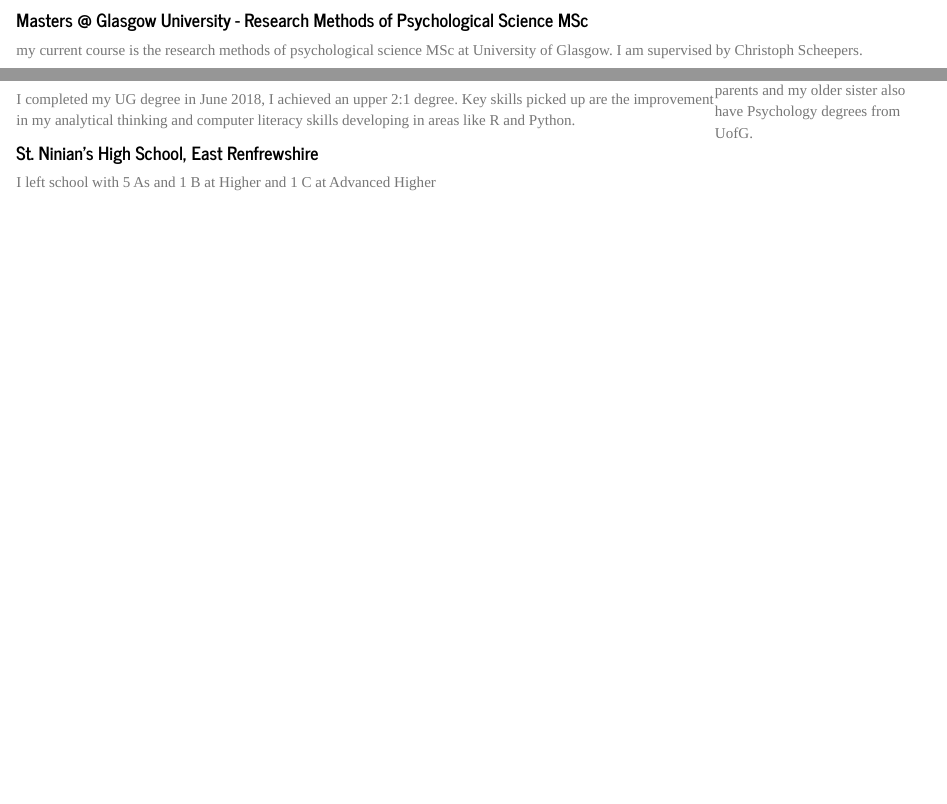
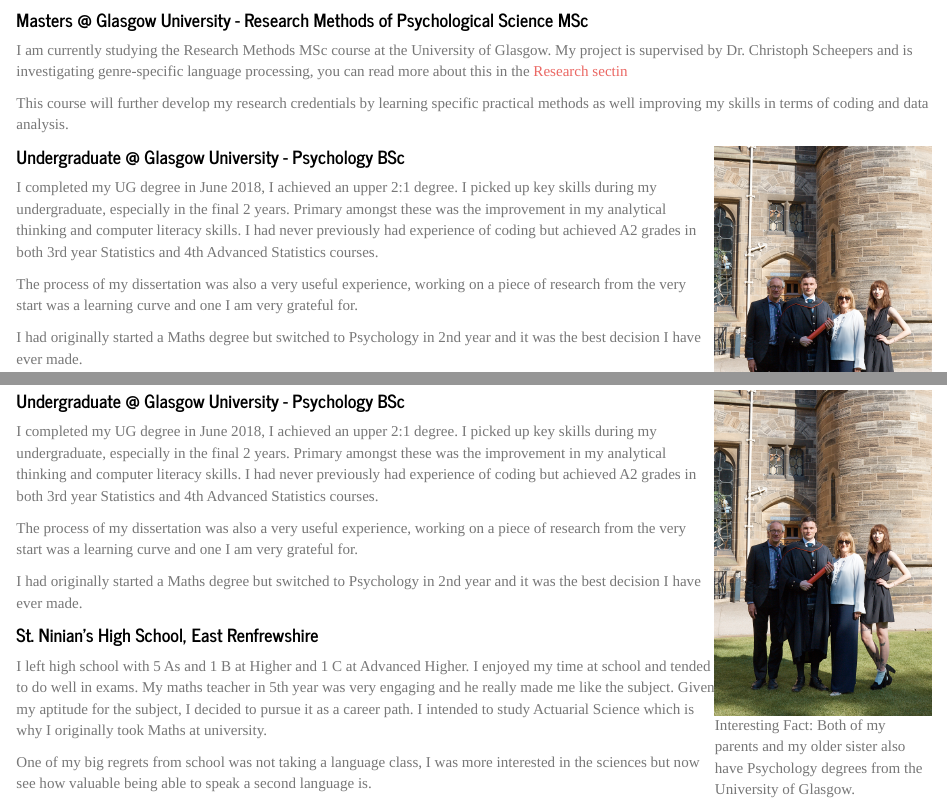
Before and after one commit to JacobLeiser/jleiserwebsite, an R Markdown document (edu.Rmd): the page in a window 1100 px wide, from 200 px down, and a second part further down, joined at a grey line. Rendered offline with R 4.5, knitr and Pandoc, with nearby package versions.

Commit message:
updated info for all pages

```diff
--- a/edu.Rmd
+++ b/edu.Rmd
@@ -3,16 +3,24 @@
 ---
 
 #### Masters @ Glasgow University - Research Methods of Psychological Science MSc
-my current course is the research methods of psychological science MSc at University of Glasgow. I am supervised by Christoph Scheepers.
+I am currently studying the Research Methods MSc course at the University of Glasgow. My project is supervised by Dr. Christoph Scheepers and is investigating genre-specific language processing, you can read more about this in the [Research sectin](research.html)
+
+This course will further develop my research credentials by learning specific practical methods as well improving my skills in terms of coding and data analysis.
 
 <div style="float: right; height: 432px; width: 215px;">
-  <img src="grad_famiy.jpg" style="width: 100%;">
-  Interesting Fact: Both of my parents and my older sister also have Psychology degrees from UofG.
+  <img src="grad_family.jpg" style="width: 100%;">
+  Interesting Fact: Both of my parents and my older sister also have Psychology degrees from the University of Glasgow.
 </div>
 
 #### Undergraduate @ Glasgow University - Psychology BSc
-I completed my UG degree in June 2018, I achieved an upper 2:1 degree. Key skills picked up are the improvement in my analytical thinking and computer literacy skills developing in areas like R and Python.
+I completed my UG degree in June 2018, I achieved an upper 2:1 degree. I picked up key skills during my undergraduate, especially in the final 2 years. Primary amongst these was the improvement in my analytical thinking and computer literacy skills. I had never previously had experience of coding but achieved A2 grades in both 3rd year Statistics and 4th Advanced Statistics courses.
+
+The process of my dissertation was also a very useful experience, working on a piece of research from the very start was a learning curve and one I am very grateful for.
+
+I had originally started a Maths degree but switched to Psychology in 2nd year and it was the best decision I have ever made.
 
 
 #### St. Ninian's High School, East Renfrewshire
-I left school with 5 As and 1 B at Higher and 1 C at Advanced Higher
+I left high school with 5 As and 1 B at Higher and 1 C at Advanced Higher. I enjoyed my time at school and tended to do well in exams. My maths teacher in 5th year was very engaging and he really made me like the subject. Given my aptitude for the subject, I decided to pursue it as a career path. I intended to study Actuarial Science which is why I originally took Maths at university.
+
+One of my big regrets from school was not taking a language class, I was more interested in the sciences but now see how valuable being able to speak a second language is.
```
Also changed, not shown: int.Rmd (+6 -3 lines), research.Rmd (+1 -1 lines), 3 other files.
